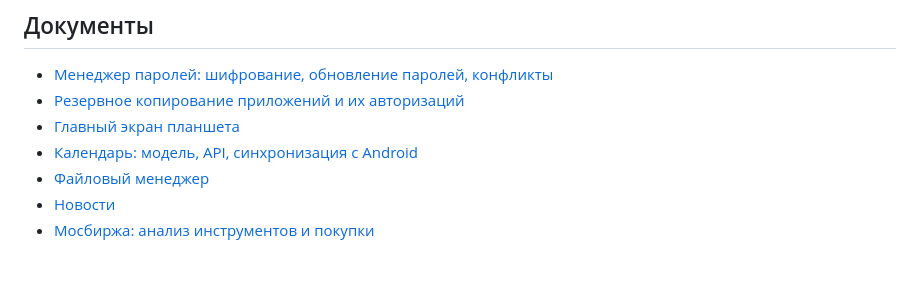
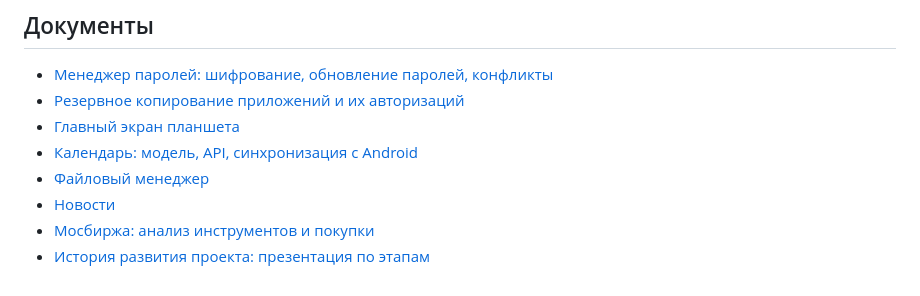
Before and after one commit to zubans/sync, a Markdown page: README.md, the part around the change. Drawn GitHub-style.

Commit message:
Презентация от хранилища телефонной книги доисложного сервиса

```diff
--- a/README.md
+++ b/README.md
@@ -251,3 +251,4 @@ Unit-тесты (сопоставление контактов, шифрован
 - [Файловый менеджер](docs/files.md)
 - [Новости](docs/news.md)
 - [Мосбиржа: анализ инструментов и покупки](docs/market.md)
+- [История развития проекта: презентация по этапам](docs/history.md)
```
Also changed, not shown: docs/history.md (added, +173 -0 lines).
